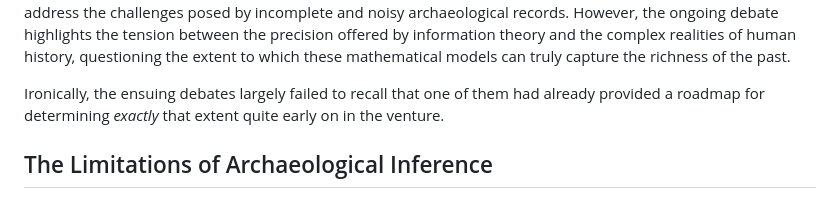
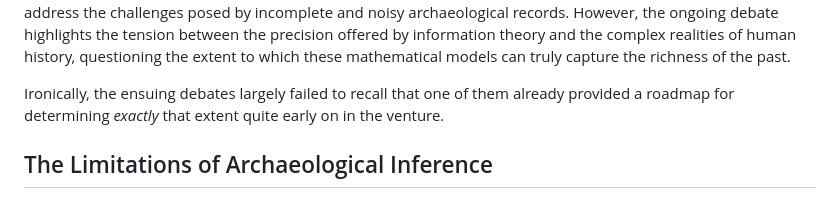
Before and after one commit to archaeojsc/SAA_2023_Limits_Arch_Inference, a Markdown page: SAA_2023_Limits_Arch_Inference.md, the part around the change. GitHub-like rendering.

```diff
--- a/SAA_2023_Limits_Arch_Inference.md
+++ b/SAA_2023_Limits_Arch_Inference.md
@@ -177,7 +177,7 @@ Another major critique of these applications, such as that by @Raab1984, concern
 
 The use of Shannon's information theory in archaeology has evolved from early models of data degradation and cultural transmission to more sophisticated frameworks that incorporate the entropy and uncertainty in teh archaeological record. Scholars like @Schiffer1972, @Justeson1973, and @Renfrew1983 laid the foundation, while modern researchers like @Nolan2020, @Crema2016, and @Gheorghiade2023 have expanded these concepts to address the challenges posed by incomplete and noisy archaeological records. However, the ongoing debate highlights the tension between the precision offered by information theory and the complex realities of human history, questioning the extent to which these mathematical models can truly capture the richness of the past.
 
-Ironically, the ensuing debates largely failed to recall that one of them had already provided a roadmap for determining *exactly* that extent quite early on in the venture.
+Ironically, the ensuing debates largely failed to recall that one of them already provided a roadmap for determining *exactly* that extent quite early on in the venture.
 
 ## The Limitations of Archaeological Inference
 
```
